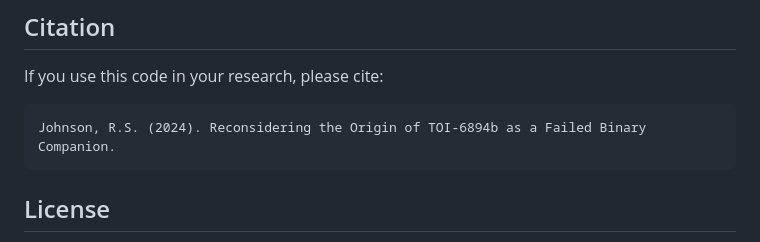
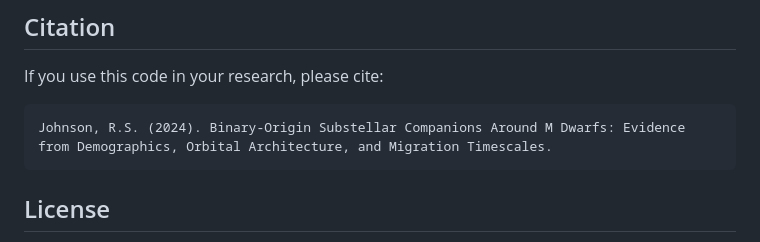
Before and after one commit to LopezNuance/Binary-Origin-Substellar-Companions-Analysis, a Markdown page: README.md, the part around the change. Rendered like a GitHub page.

Commit message:
Updated with new paper title

````diff
--- a/README.md
+++ b/README.md
@@ -135,7 +135,7 @@ export NUMBA_NUM_THREADS=<number_of_cores>
 If you use this code in your research, please cite:
 
 ```
-Johnson, R.S. (2024). Reconsidering the Origin of TOI-6894b as a Failed Binary Companion.
+Johnson, R.S. (2024). Binary-Origin Substellar Companions Around M Dwarfs: Evidence from Demographics, Orbital Architecture, and Migration Timescales.
 ```
 
 ## License
````
